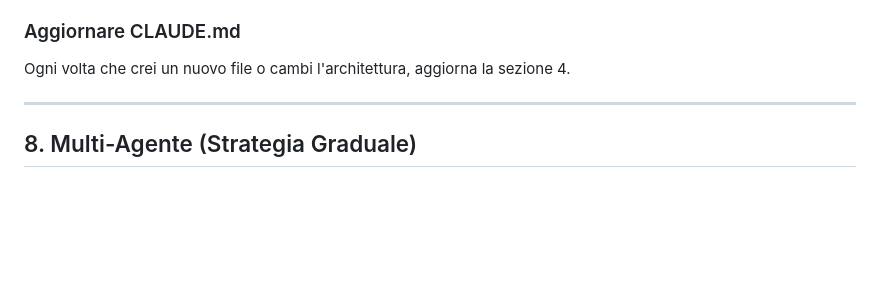
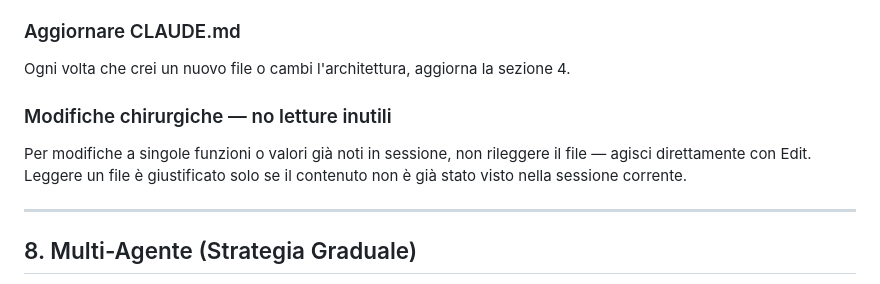
Before and after one commit to Sammauro/the-long-night, a Markdown page: CLAUDE.md, the part around the change. GitHub-like rendering; blank space fills up the shorter version.

Commit message:
FEAT: regola modifiche chirurgiche — no letture inutili

```diff
--- a/CLAUDE.md
+++ b/CLAUDE.md
@@ -212,6 +212,9 @@ Il proprietario del progetto non è uno sviluppatore. Non mostrare codice salvo
 ### Aggiornare CLAUDE.md
 Ogni volta che crei un nuovo file o cambi l'architettura, aggiorna la sezione 4.
 
+### Modifiche chirurgiche — no letture inutili
+Per modifiche a singole funzioni o valori già noti in sessione, non rileggere il file — agisci direttamente con Edit. Leggere un file è giustificato solo se il contenuto non è già stato visto nella sessione corrente.
+
 ---
 
 ## 8. Multi-Agente (Strategia Graduale)
```
